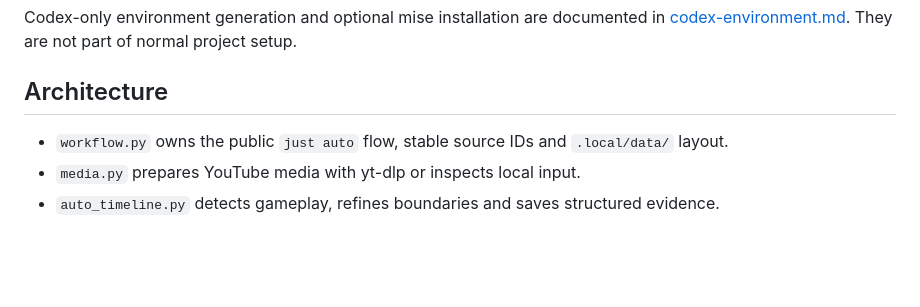
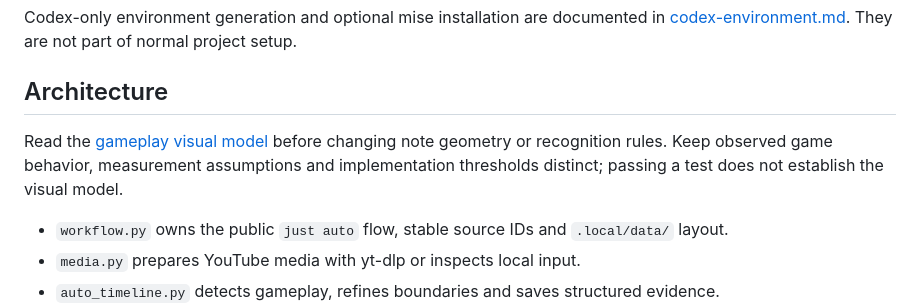
Before and after one commit to lllllrad/piu-video-timeline-generator, a Markdown page: docs/development.md, the part around the change. Rendered like a GitHub page; blank space fills up the shorter version.

```diff
--- a/docs/development.md
+++ b/docs/development.md
@@ -17,6 +17,8 @@ No shell activation is required; recipes use `scripts/run.sh` to apply project-l
 Codex-only environment generation and optional mise installation are documented in [codex-environment.md](codex-environment.md). They are not part of normal project setup.
 
 ## Architecture
+
+Read the [gameplay visual model](gameplay-visual-model.md) before changing note geometry or recognition rules. Keep observed game behavior, measurement assumptions and implementation thresholds distinct; passing a test does not establish the visual model.
 
 - `workflow.py` owns the public `just auto` flow, stable source IDs and `.local/data/` layout.
 - `media.py` prepares YouTube media with yt-dlp or inspects local input.
```
Also changed, not shown: docs/gameplay-visual-model.md (added, +130 -0 lines), docs/play-analysis.md (+2 -0 lines).
